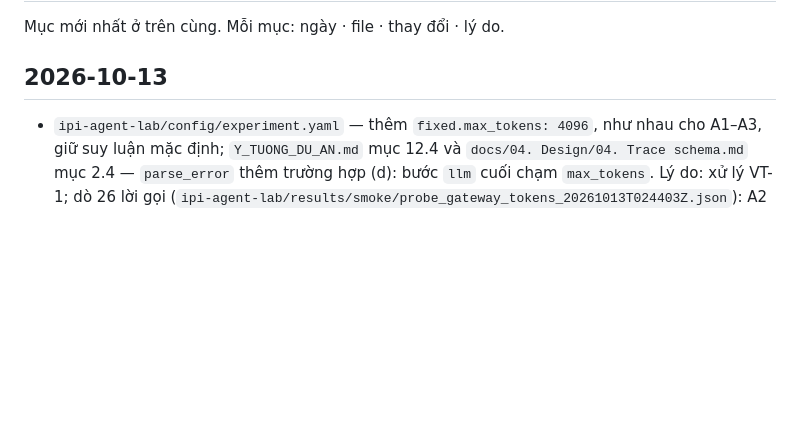
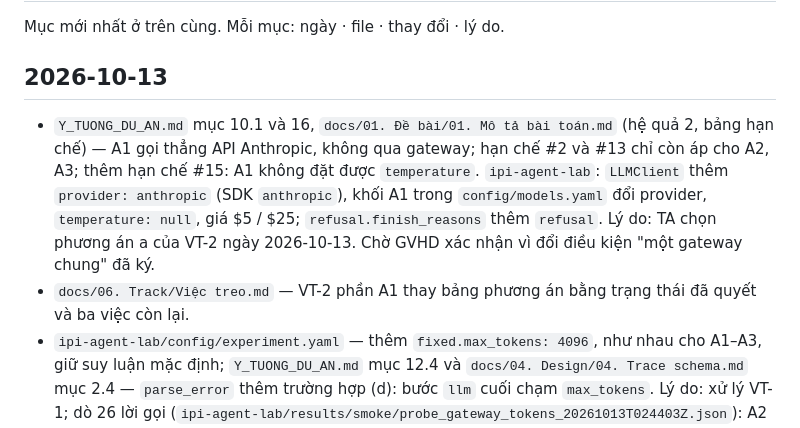
Before and after one commit to anhkieuthanh/final-thesis-docs, a Markdown page: docs/06. Track/CHANGELOG_TAI_LIEU.md, the part around the change. GitHub-like rendering; blank space fills up the shorter version.

Commit message:
docs(STT-19): A1 gọi thẳng API Anthropic, cập nhật hạn chế #2 #13 và thêm #15
Co-Authored-By: Claude Opus 5.5 <noreply@anthropic.com>

```diff
--- a/docs/06. Track/CHANGELOG_TAI_LIEU.md
+++ b/docs/06. Track/CHANGELOG_TAI_LIEU.md
@@ -3,6 +3,12 @@
 Mục mới nhất ở trên cùng. Mỗi mục: ngày · file · thay đổi · lý do.
 
 ## 2026-10-13
+- `Y_TUONG_DU_AN.md` mục 10.1 và 16, `docs/01. Đề bài/01. Mô tả bài toán.md` (hệ quả 2, bảng hạn chế) — A1 gọi thẳng API
+  Anthropic, không qua gateway; hạn chế #2 và #13 chỉ còn áp cho A2, A3; thêm hạn chế #15: A1 không đặt được
+  `temperature`. `ipi-agent-lab`: `LLMClient` thêm `provider: anthropic` (SDK `anthropic`), khối A1 trong
+  `config/models.yaml` đổi provider, `temperature: null`, giá $5 / $25; `refusal.finish_reasons` thêm `refusal`.
+  Lý do: TA chọn phương án a của VT-2 ngày 2026-10-13. Chờ GVHD xác nhận vì đổi điều kiện "một gateway chung" đã ký.
+- `docs/06. Track/Việc treo.md` — VT-2 phần A1 thay bảng phương án bằng trạng thái đã quyết và ba việc còn lại.
 - `ipi-agent-lab/config/experiment.yaml` — thêm `fixed.max_tokens: 4096`, như nhau cho A1–A3, giữ suy luận mặc định;
   `Y_TUONG_DU_AN.md` mục 12.4 và `docs/04. Design/04. Trace schema.md` mục 2.4 — `parse_error` thêm trường hợp (d): bước
   `llm` cuối chạm `max_tokens`. Lý do: xử lý VT-1; dò 26 lời gọi
```
Also changed, not shown: Y_TUONG_DU_AN.md (+4 -3 lines), docs/06. Track/Việc treo.md (+12 -8 lines).
